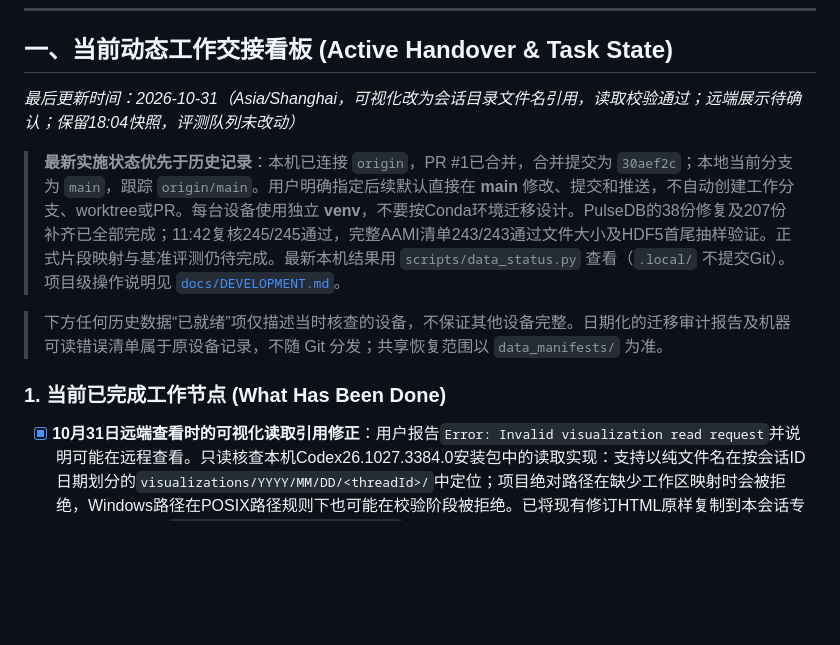
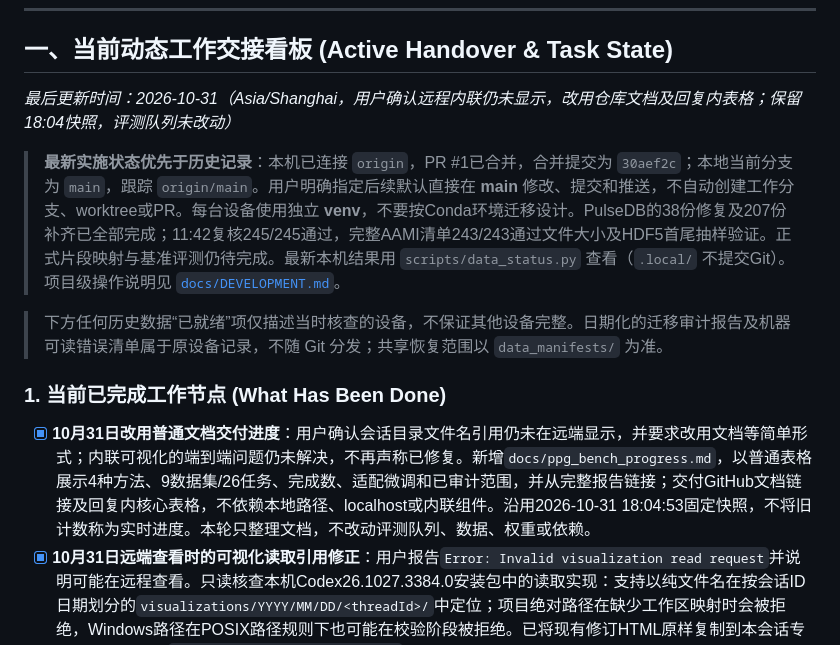
Before and after one commit to tujy859/Watch_LSM, a Markdown page: AGENTS.md, the part around the change. GitHub-like rendering; blank space fills up the shorter version.

Commit message:
Add readable PPG-Bench progress document for remote viewing

```diff
--- a/AGENTS.md
+++ b/AGENTS.md
@@ -9,13 +9,14 @@
 
 ## 一、当前动态工作交接看板 (Active Handover & Task State)
 
-*最后更新时间：2026-10-31（Asia/Shanghai，可视化改为会话目录文件名引用，读取校验通过；远端展示待确认；保留18:04快照，评测队列未改动）*
+*最后更新时间：2026-10-31（Asia/Shanghai，用户确认远程内联仍未显示，改用仓库文档及回复内表格；保留18:04快照，评测队列未改动）*
 
 > **最新实施状态优先于历史记录**：本机已连接 `origin`，PR #1已合并，合并提交为 `30aef2c`；本地当前分支为 `main`，跟踪 `origin/main`。用户明确指定后续默认直接在 **main** 修改、提交和推送，不自动创建工作分支、worktree或PR。每台设备使用独立 **venv**，不要按Conda环境迁移设计。PulseDB的38份修复及207份补齐已全部完成；11:42复核245/245通过，完整AAMI清单243/243通过文件大小及HDF5首尾抽样验证。正式片段映射与基准评测仍待完成。最新本机结果用 `scripts/data_status.py` 查看（`.local/` 不提交Git）。项目级操作说明见 [`docs/DEVELOPMENT.md`](docs/DEVELOPMENT.md)。
 
 > 下方任何历史数据“已就绪”项仅描述当时核查的设备，不保证其他设备完整。日期化的迁移审计报告及机器可读错误清单属于原设备记录，不随 Git 分发；共享恢复范围以 `data_manifests/` 为准。
 
 ### 1. 当前已完成工作节点 (What Has Been Done)
+- [x] **10月31日改用普通文档交付进度**：用户确认会话目录文件名引用仍未在远端显示，并要求改用文档等简单形式；内联可视化的端到端问题仍未解决，不再声称已修复。新增`docs/ppg_bench_progress.md`，以普通表格展示4种方法、9数据集/26任务、完成数、适配微调和已审计范围，并从完整报告链接；交付GitHub文档链接及回复内核心表格，不依赖本地路径、localhost或内联组件。沿用2026-10-31 18:04:53固定快照，不将旧计数称为实时进度。本轮只整理文档，不改动评测队列、数据、权重或依赖。
 - [x] **10月31日远端查看时的可视化读取引用修正**：用户报告`Error: Invalid visualization read request`并说明可能在远程查看。只读核查本机Codex26.1027.3384.0安装包中的读取实现：支持以纯文件名在按会话ID日期划分的`visualizations/YYYY/MM/DD/<threadId>/`中定位；项目绝对路径在缺少工作区映射时会被拒绝，Windows路径在POSIX路径规则下也可能在校验阶段被拒绝。已将现有修订HTML原样复制到本会话专用目录、文件名`ppg-bench-progress-fixed.html`，两份SHA-256一致；本次内联引用使用该文件名，不继续重发项目绝对路径。从安装包提取原读取方法及边界校验逻辑，在隔离测试宿主中验证文件名读取成功、36单元格完整，并复现上述两类绝对路径拒绝；证据`.local/visualizations/read-request-verification.json`明确记录IO宿主为测试替身、尚未验证远端端到端展示。远程查看是可能触发条件，不能断言已确认用户实际执行宿主或前端请求路由。此前localhost预览仅适用于执行电脑，不作为远程入口；未修改应用本体、权限、评测代码或实验结果。
 - [x] **10月31日进度可视化显示修正**：用户截图显示聊天中的嵌入区整块空白，本地独立预览可显示，不能仅凭截图确认宿主加载失败的具体原因。已将矩阵、默认数量、模型明细和时间改为直接写入首屏内容，脚本仅增强点击与选择恢复；初始化兼容立即执行/文档加载，忽略无效保存状态。完成状态改为中文“完成”，避免320px下100%断行。修订片段位于`.local/visualizations/ppg-bench-progress-fixed.html`，并同步修订此前线程可视化文件；新引用使用项目内ASCII路径。736px/320px无横向溢出、36单元格选择/数量/单选状态、异常保存状态和移除交互脚本后的完整首屏均已验证，证据`.local/visualizations/verification.json`及预览PNG。另准备仅监听127.0.0.1的独立预览`http://127.0.0.1:55688/`，不是公开部署，重启后需重新启动。保持2026-10-31 18:04:53进度快照，不将本轮显示修复当作新评测进度，也未改动活动worker、数据、权重或环境。
 - [x] **10月31日18:04任务与方法进度快照**：按声明的run.json及最终发布结果逐任务/模型/方法/种子/折去重统计，主队列3569/14625项：线性3412/4550、MLP157/2975，RF及默认cuDNN/AMP微调均0。PPG-BP1750/1750、BIDMC350/350、BUT-PPG700/700、RealWorldPPG175/175线性完成；Dalia132/350、ECSMP305/350，WESAD/WildPPG排队，DREAMT按用户意见暂缓。MLP157项均为PaPaGei-S的PPG-BP主要任务，单对象157/175；全部7对象范围157/1225。另有FP32微调48项及原生CUDA/AMP1项，不并入主队列。更新`docs/ppg_bench_reproduction.md`，明确四方法含义、9数据集17主要+9次要任务、平台差异及结果发布/指标审计区别；机器可读快照`docs/results/ppg_bench_progress_2026-10-31.json`。覆盖率24.4%不是计算用时进度；本轮只检查已发布结果及文档，不重新训练、改动活动worker或安装依赖。
```
Also changed, not shown: docs/ppg_bench_progress.md (added, +76 -0 lines), docs/ppg_bench_reproduction.md (+2 -0 lines).
